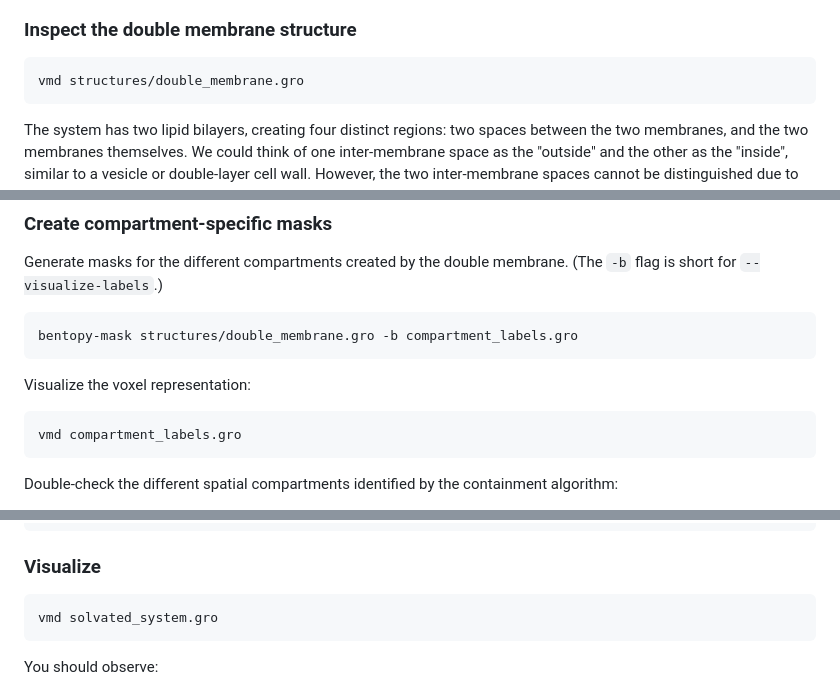
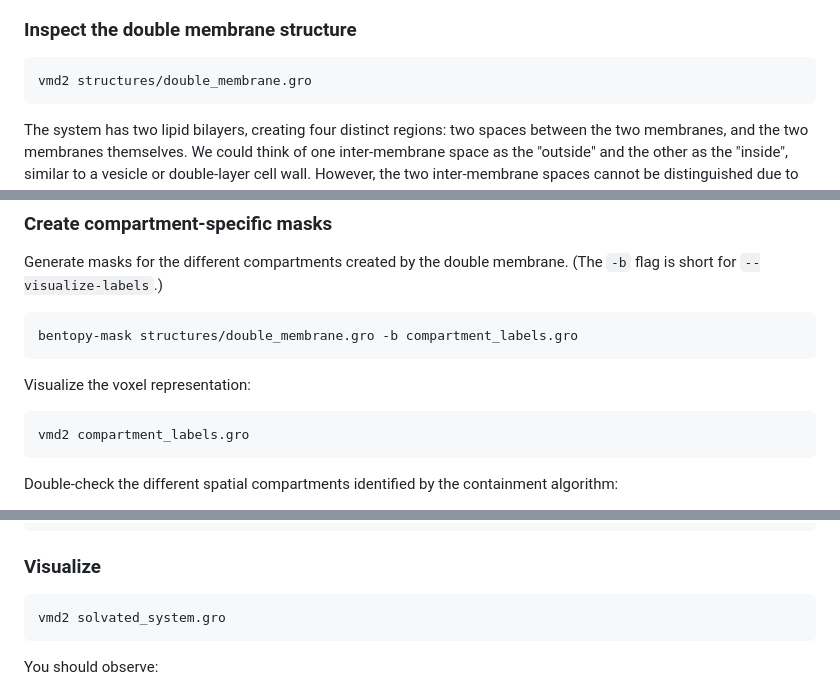
Before and after one commit to Luthey-Schulten-Lab/SummerSchool_2026, a Markdown page: Martini/05_packing_biomolecular_systems/tutorial.md, 3 parts joined by grey strips. Rendered like a GitHub page.

````diff
--- a/Martini/05_packing_biomolecular_systems/tutorial.md
+++ b/Martini/05_packing_biomolecular_systems/tutorial.md
@@ -418,7 +418,7 @@ compartments, then place different proteins in each compartment.
 ### Inspect the double membrane structure
 
 ```sh
-vmd structures/double_membrane.gro
+vmd2 structures/double_membrane.gro
 ```
 
 The system has two lipid bilayers, creating four distinct regions: two
@@ -440,7 +440,7 @@ bentopy-mask structures/double_membrane.gro -b compartment_labels.gro
 Visualize the voxel representation:
 
 ```sh
-vmd compartment_labels.gro
+vmd2 compartment_labels.gro
 ```
 
 Double-check the different spatial compartments identified by the
@@ -531,7 +531,7 @@ bentopy-solvate -i system.gro -o solvated_system.gro -t topol.top \
 ### Visualize
 
 ```sh
-vmd solvated_system.gro
+vmd2 solvated_system.gro
 ```
 
 You should observe:
````
Also changed, not shown: other parts of Martini/05_packing_biomolecular_systems/tutorial.md (+3 -3 lines).
